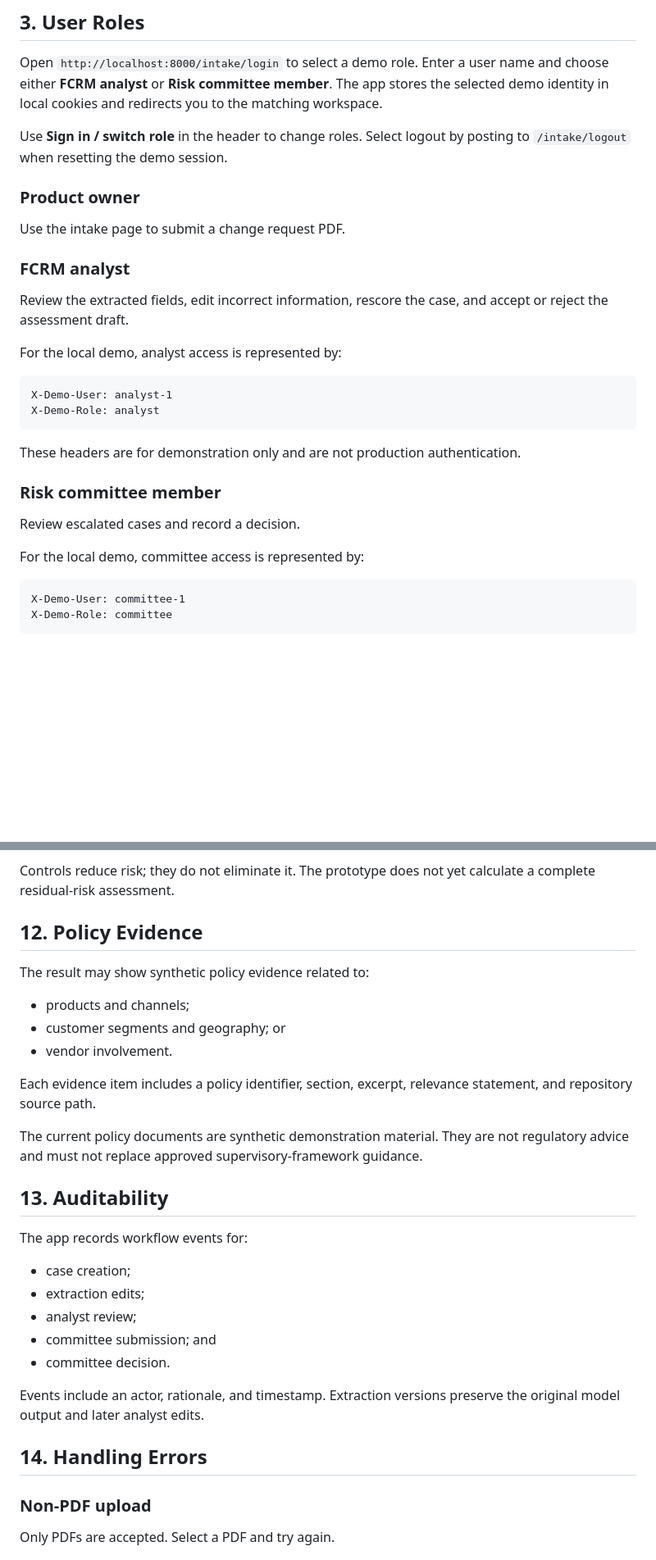
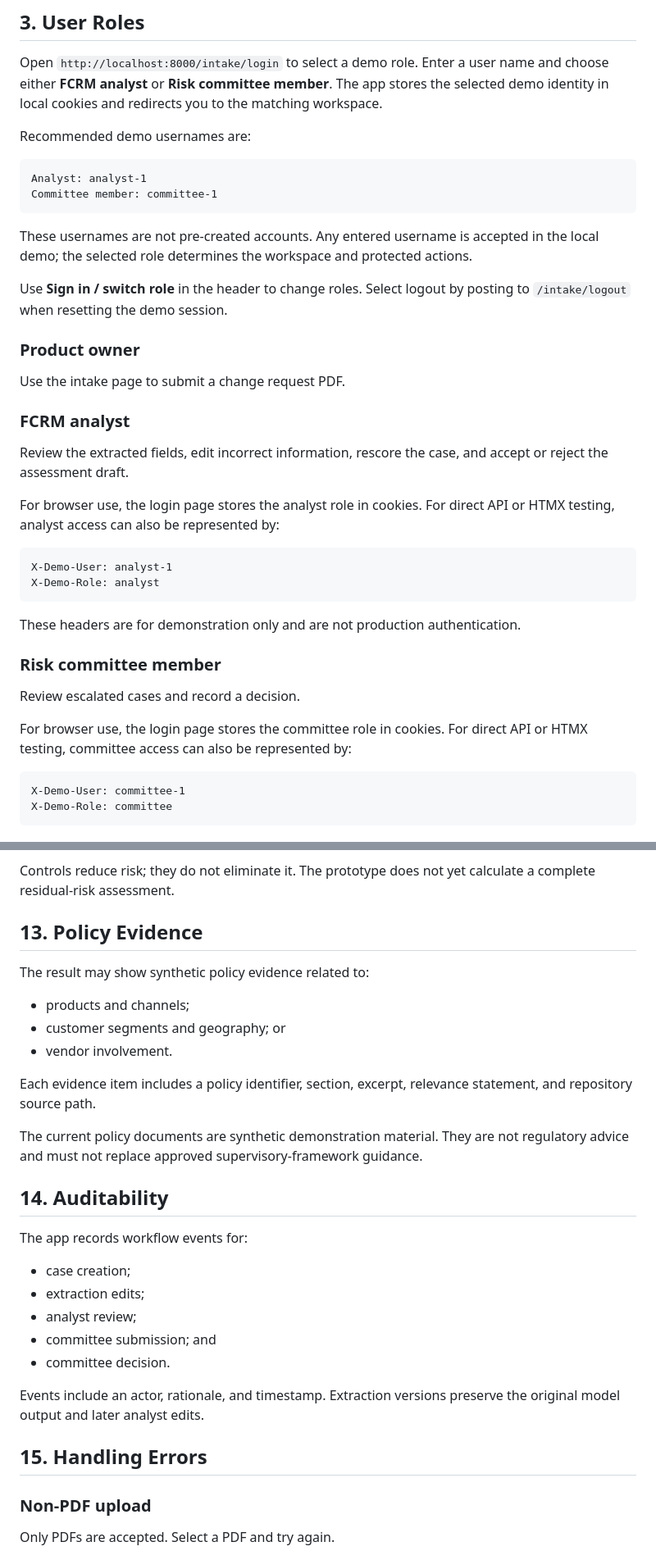
Before and after one commit to ebtenorio-myridius/geniushack3, a Markdown page: docs/manual/user-manual.md, 2 parts joined by grey strips. Shown at 82% size. Rendered like a GitHub page; blank space fills up the shorter version.

Commit message:
Added login page to distinguish between an analyst and a commitee member. also updated the user manual to guide the user on what to do with these two user types.

````diff
--- a/docs/manual/user-manual.md
+++ b/docs/manual/user-manual.md
@@ -25,6 +25,17 @@ name and choose either **FCRM analyst** or **Risk committee member**. The app
 stores the selected demo identity in local cookies and redirects you to the
 matching workspace.
 
+Recommended demo usernames are:
+
+```text
+Analyst: analyst-1
+Committee member: committee-1
+```
+
+These usernames are not pre-created accounts. Any entered username is accepted
+in the local demo; the selected role determines the workspace and protected
+actions.
+
 Use **Sign in / switch role** in the header to change roles. Select logout by
 posting to `/intake/logout` when resetting the demo session.
 
@@ -36,7 +47,8 @@ Use the intake page to submit a change request PDF.
 
 Review the extracted fields, edit incorrect information, rescore the case, and accept or reject the assessment draft.
 
-For the local demo, analyst access is represented by:
+For browser use, the login page stores the analyst role in cookies. For direct
+API or HTMX testing, analyst access can also be represented by:
 
 ```text
 X-Demo-User: analyst-1
@@ -49,7 +61,8 @@ These headers are for demonstration only and are not production authentication.
 
 Review escalated cases and record a decision.
 
-For the local demo, committee access is represented by:
+For browser use, the login page stores the committee role in cookies. For
+direct API or HTMX testing, committee access can also be represented by:
 
 ```text
 X-Demo-User: committee-1
@@ -260,7 +276,7 @@ The current rules are prototype rules. They must be governed and approved by the
 
 Controls reduce risk; they do not eliminate it. The prototype does not yet calculate a complete residual-risk assessment.
 
-## 12. Policy Evidence
+## 13. Policy Evidence
 
 The result may show synthetic policy evidence related to:
 
@@ -272,7 +288,7 @@ Each evidence item includes a policy identifier, section, excerpt, relevance sta
 
 The current policy documents are synthetic demonstration material. They are not regulatory advice and must not replace approved supervisory-framework guidance.
 
-## 13. Auditability
+## 14. Auditability
 
 The app records workflow events for:
 
@@ -284,7 +300,7 @@ The app records workflow events for:
 
 Events include an actor, rationale, and timestamp. Extraction versions preserve the original model output and later analyst edits.
 
-## 14. Handling Errors
+## 15. Handling Errors
 
 ### Non-PDF upload
 
````
Also changed, not shown: other parts of docs/manual/user-manual.md (+11 -8 lines).
